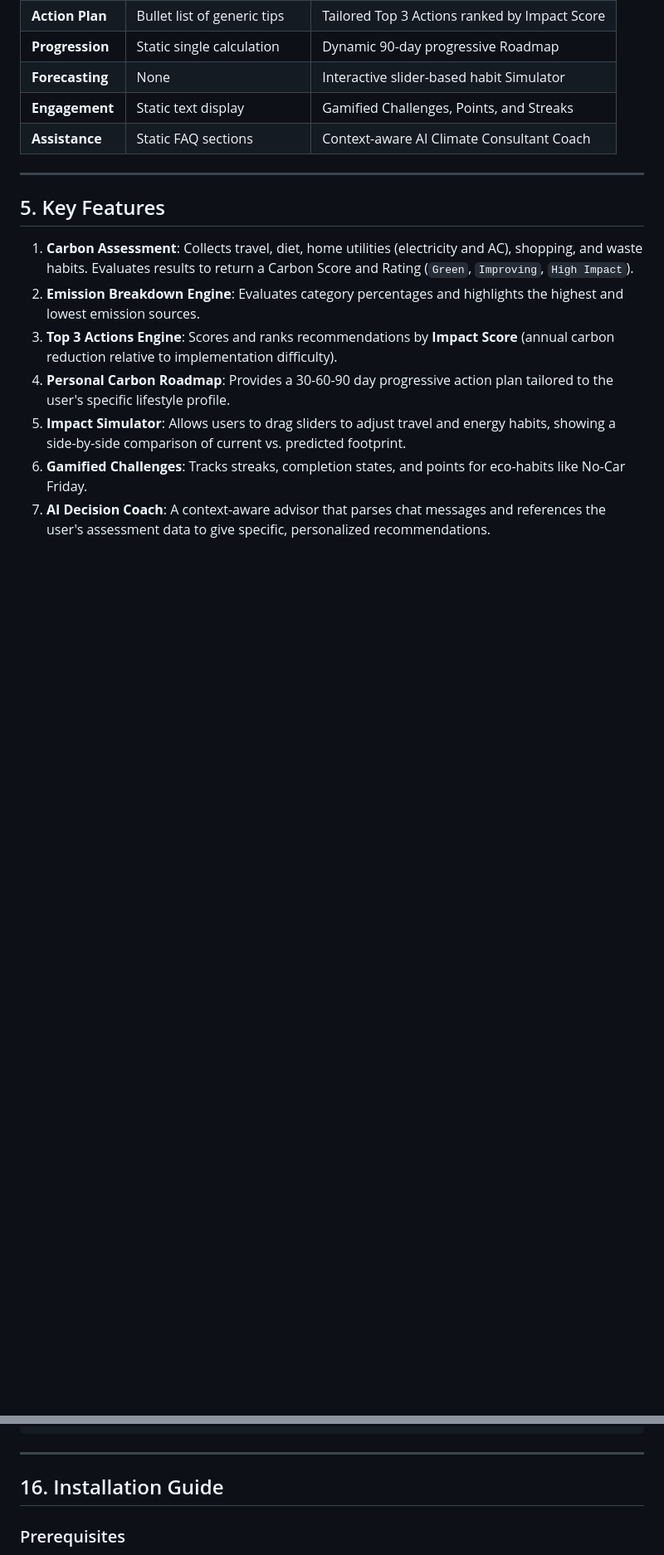
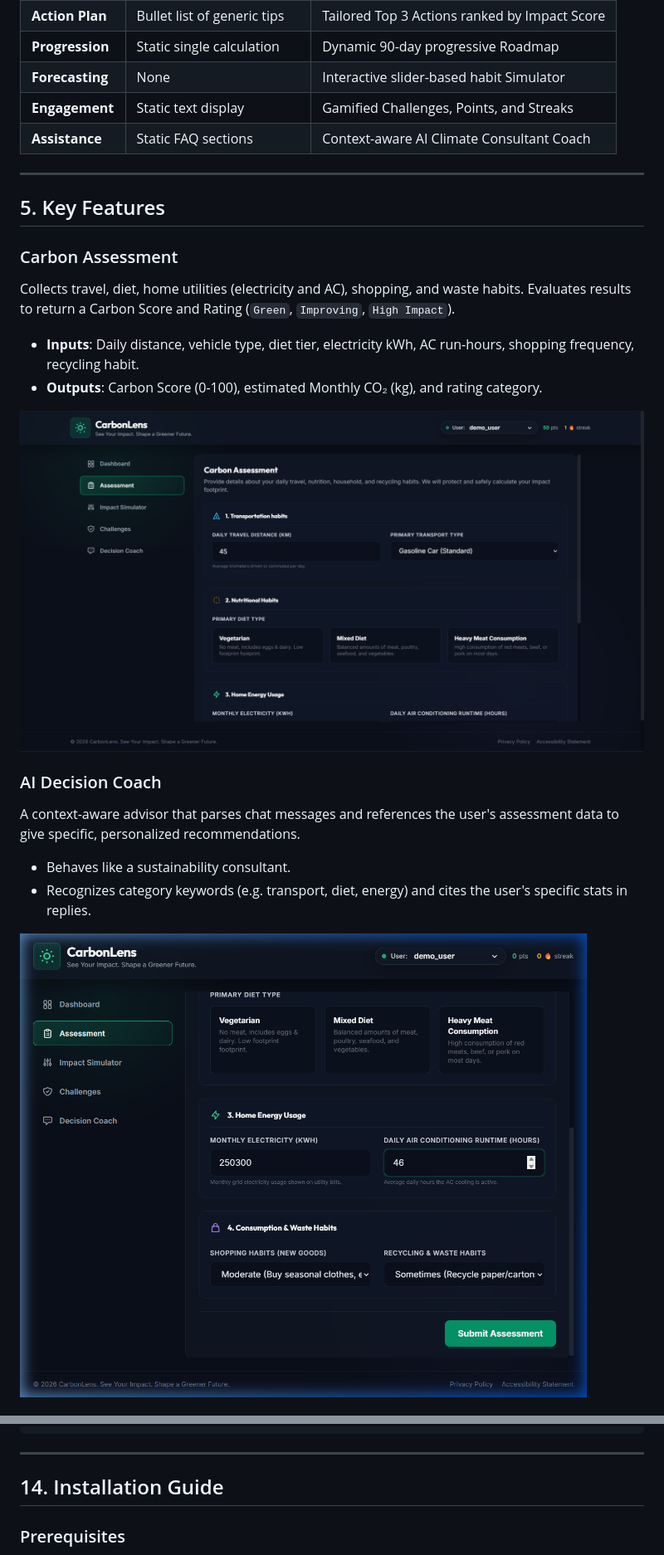
Before and after one commit to PAWANBHOWATE04/carbonlens, a Markdown page: README.md, 2 parts joined by grey strips. Shown at 83% size. GitHub-like rendering; pictures changed too: public/assets/screenshots/assessment.png (added), public/assets/screenshots/coach.png (added); blank space fills up the shorter version.

```diff
--- a/README.md
+++ b/README.md
@@ -53,10 +55,17 @@ CarbonLens bridges this gap through a feedback loop of assessment, analysis, sim
 
 ## 5. Key Features
 
-1.  **Carbon Assessment**: Collects travel, diet, home utilities (electricity and AC), shopping, and waste habits. Evaluates results to return a Carbon Score and Rating (`Green`, `Improving`, `High Impact`).
-2.  **Emission Breakdown Engine**: Evaluates category percentages and highlights the highest and lowest emission sources.
-3.  **Top 3 Actions Engine**: Scores and ranks recommendations by **Impact Score** (annual carbon reduction relative to implementation difficulty).
-4.  **Personal Carbon Roadmap**: Provides a 30-60-90 day progressive action plan tailored to the user's specific lifestyle profile.
-5.  **Impact Simulator**: Allows users to drag sliders to adjust travel and energy habits, showing a side-by-side comparison of current vs. predicted footprint.
-6.  **Gamified Challenges**: Tracks streaks, completion states, and points for eco-habits like No-Car Friday.
-7.  **AI Decision Coach**: A context-aware advisor that parses chat messages and references the user's assessment data to give specific, personalized recommendations.
+### Carbon Assessment
+Collects travel, diet, home utilities (electricity and AC), shopping, and waste habits. Evaluates results to return a Carbon Score and Rating (`Green`, `Improving`, `High Impact`).
+*   **Inputs**: Daily distance, vehicle type, diet tier, electricity kWh, AC run-hours, shopping frequency, recycling habit.
+*   **Outputs**: Carbon Score (0-100), estimated Monthly CO₂ (kg), and rating category.
+
+![Carbon Assessment Form](public/assets/screenshots/assessment.png)
+
+### AI Decision Coach
+A context-aware advisor that parses chat messages and references the user's assessment data to give specific, personalized recommendations.
+*   Behaves like a sustainability consultant.
+*   Recognizes category keywords (e.g. transport, diet, energy) and cites the user's specific stats in replies.
+
+![AI Decision Coach Chat](public/assets/screenshots/coach.png)
+
@@ -286,7 +285,7 @@ carbonlens/
 
 ---
 
-## 16. Installation Guide
+## 14. Installation Guide
 
 ### Prerequisites
 *   [Node.js](https://nodejs.org) (v16+)
```
Also changed, not shown: other parts of README.md (+50 -55 lines), TODO.md (deleted, +0 -27 lines), public/assets/screenshots/challenges.png (added), public/assets/screenshots/dashboard.png (added), public/assets/screenshots/insights.png (added), public/assets/screenshots/simulator.png (added), 1 other file.
